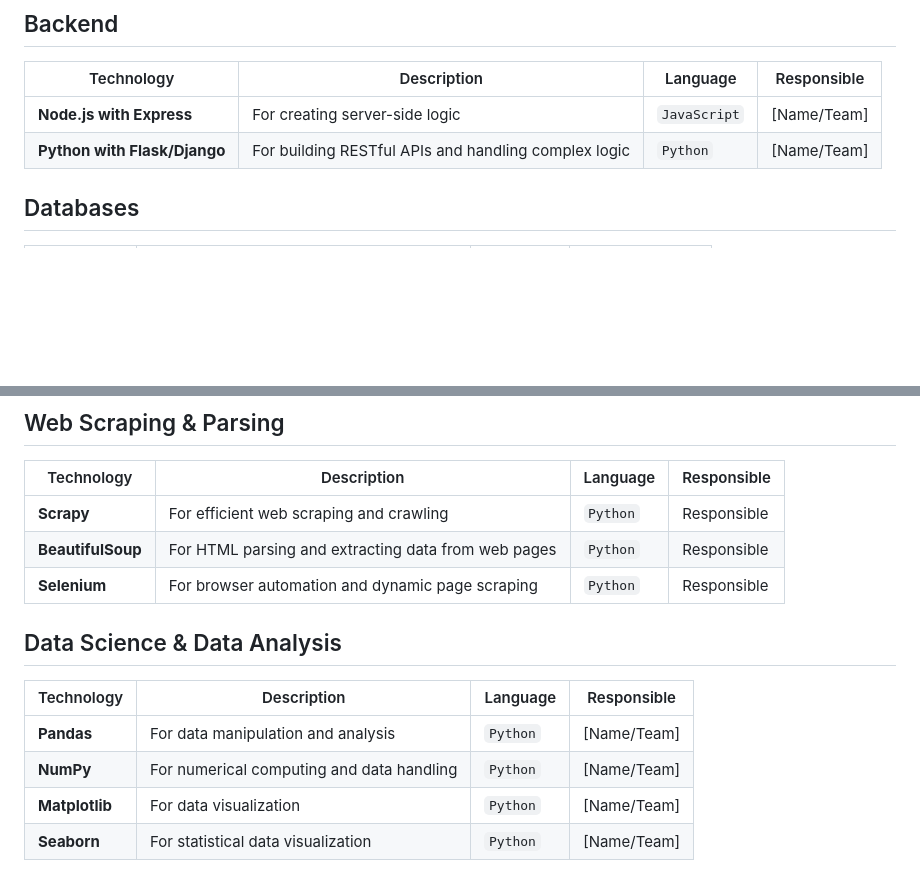
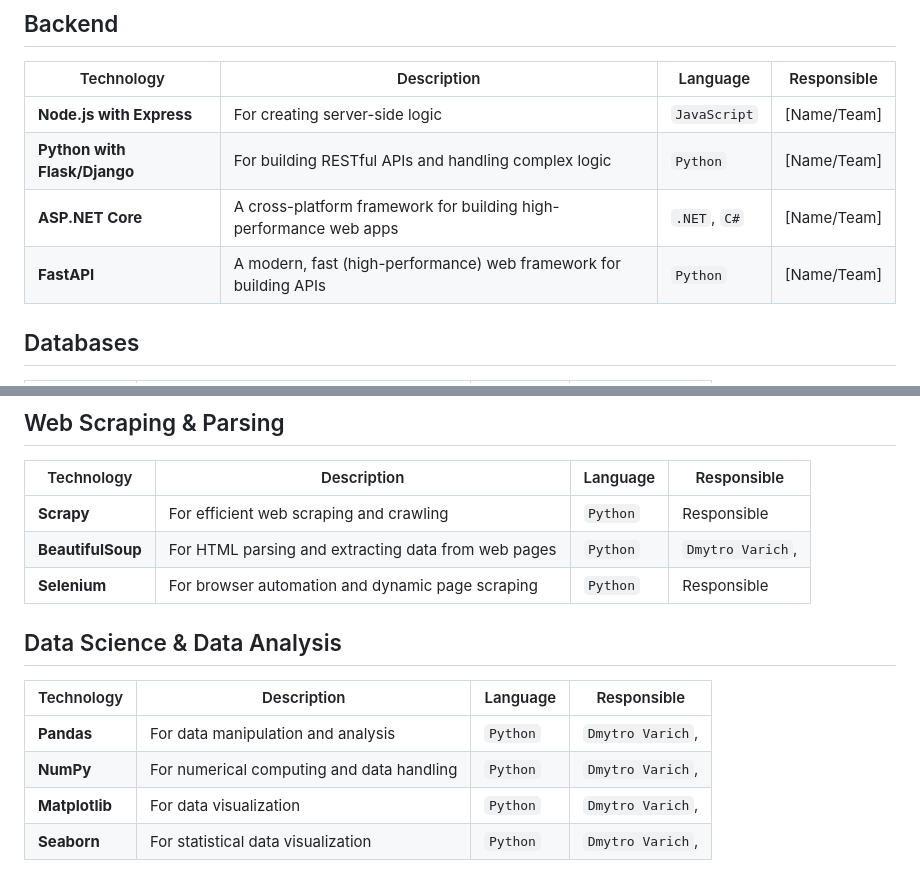
Before and after one commit to dmytro-varich/Chimera-Hackathon-Preparation, a Markdown page: tech-stack.md, 2 parts joined by grey strips. Drawn GitHub-style; blank space fills up the shorter version.

```diff
--- a/tech-stack.md
+++ b/tech-stack.md
@@ -18,6 +18,8 @@
 |----------------------|-------------------------------------------------------|-------------|-------------|
 | **Node.js with Express** | For creating server-side logic                      | `JavaScript` | [Name/Team] |
 | **Python with Flask/Django** | For building RESTful APIs and handling complex logic | `Python` | [Name/Team] |
+| **ASP.NET Core** | A cross-platform framework for building high-performance web apps | `.NET`, `C#` | [Name/Team] |
+| **FastAPI** | A modern, fast (high-performance) web framework for building APIs | `Python` | [Name/Team] |
 
 ## Databases
 
@@ -39,14 +41,14 @@
 | Technology           | Description                                           | Language | Responsible |
 |----------------------|-------------------------------------------------------|-------------|-------------|
 | **Scrapy**           | For efficient web scraping and crawling               | `Python` | Responsible |
-| **BeautifulSoup**    | For HTML parsing and extracting data from web pages   | `Python` | Responsible |
+| **BeautifulSoup**    | For HTML parsing and extracting data from web pages   | `Python` | `Dmytro Varich`, |
 | **Selenium**         | For browser automation and dynamic page scraping      | `Python` | Responsible |
 
 ## Data Science & Data Analysis
 
 | Technology           | Description                                           | Language | Responsible |
 |----------------------|-------------------------------------------------------|-------------|-------------|
-| **Pandas**           | For data manipulation and analysis                    | `Python` | [Name/Team] |
-| **NumPy**            | For numerical computing and data handling            | `Python` | [Name/Team] |
-| **Matplotlib**       | For data visualization                                | `Python` | [Name/Team] |
-| **Seaborn**          | For statistical data visualization                    | `Python` | [Name/Team] |
+| **Pandas**           | For data manipulation and analysis                    | `Python` | `Dmytro Varich`, |
+| **NumPy**            | For numerical computing and data handling            | `Python` | `Dmytro Varich`, |
+| **Matplotlib**       | For data visualization                                | `Python` | `Dmytro Varich`, |
+| **Seaborn**          | For statistical data visualization                    | `Python` | `Dmytro Varich`, |
```
